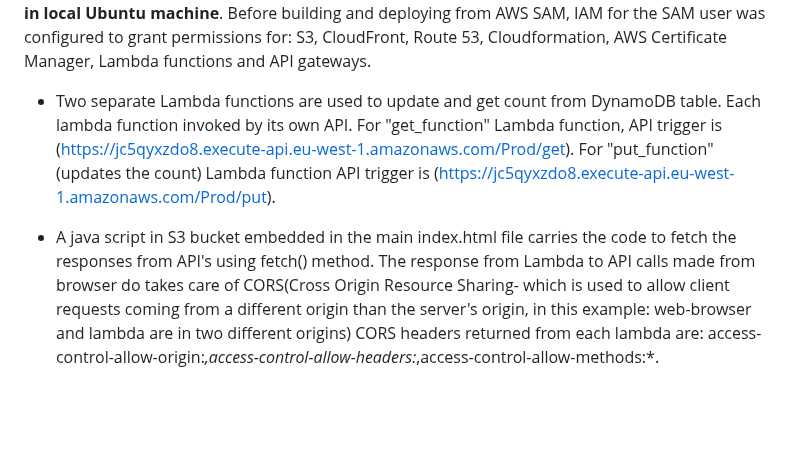
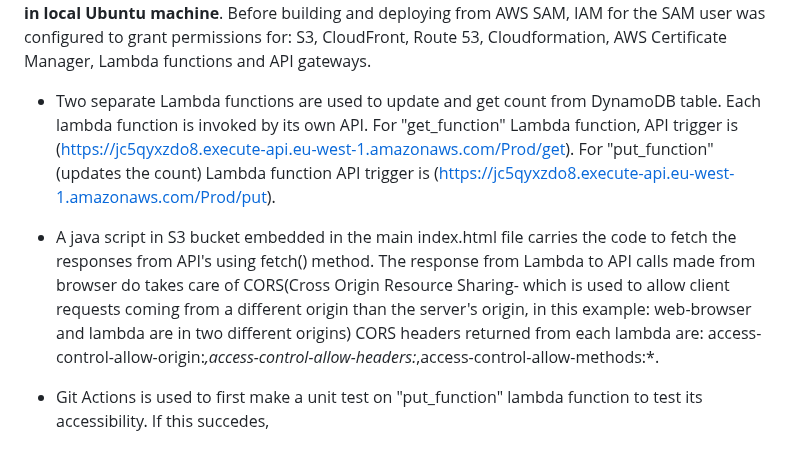
Before and after one commit to abinjacob10/cloud-resume1, a Markdown page: README.md, the part around the change. GitHub-like rendering; blank space fills up the shorter version.

```diff
--- a/README.md
+++ b/README.md
@@ -41,7 +41,9 @@ Resources required for this was:
 
 After the front end was successfully tested. i.e. when abininireland.click was typed and entered in web browser, HTML file was visible, above configuration was moved to **AWS SAM**. **Rest of the IaC was built on the sample hello-world **YAML** template generated when SAM was first initialized in local Ubuntu machine**. Before building and deploying from AWS SAM, IAM for the SAM user was configured to grant permissions for: S3, CloudFront, Route 53, Cloudformation, AWS Certificate Manager, Lambda functions and API gateways.
 
-- Two separate Lambda functions are used to update and get count from DynamoDB table. Each lambda function invoked by its own API. For "get_function" Lambda function, API trigger is (https://jc5qyxzdo8.execute-api.eu-west-1.amazonaws.com/Prod/get). For "put_function"(updates the count) Lambda function API trigger is (https://jc5qyxzdo8.execute-api.eu-west-1.amazonaws.com/Prod/put).
+- Two separate Lambda functions are used to update and get count from DynamoDB table. Each lambda function is invoked by its own API. For "get_function" Lambda function, API trigger is (https://jc5qyxzdo8.execute-api.eu-west-1.amazonaws.com/Prod/get). For "put_function"(updates the count) Lambda function API trigger is (https://jc5qyxzdo8.execute-api.eu-west-1.amazonaws.com/Prod/put).
 
 - A java script in S3 bucket embedded in the main index.html file carries the code to fetch the responses from API's using fetch() method.
 The response from Lambda to API calls made from browser do takes care of CORS(Cross Origin Resource Sharing- which is used to allow client requests coming from a different origin than the server's origin, in this example: web-browser and lambda are in two different origins) CORS headers returned from each lambda are: access-control-allow-origin:*,access-control-allow-headers:*,access-control-allow-methods:*.
+
+- Git Actions is used to first make a unit test on "put_function" lambda function to test its accessibility. If this succedes,
```
